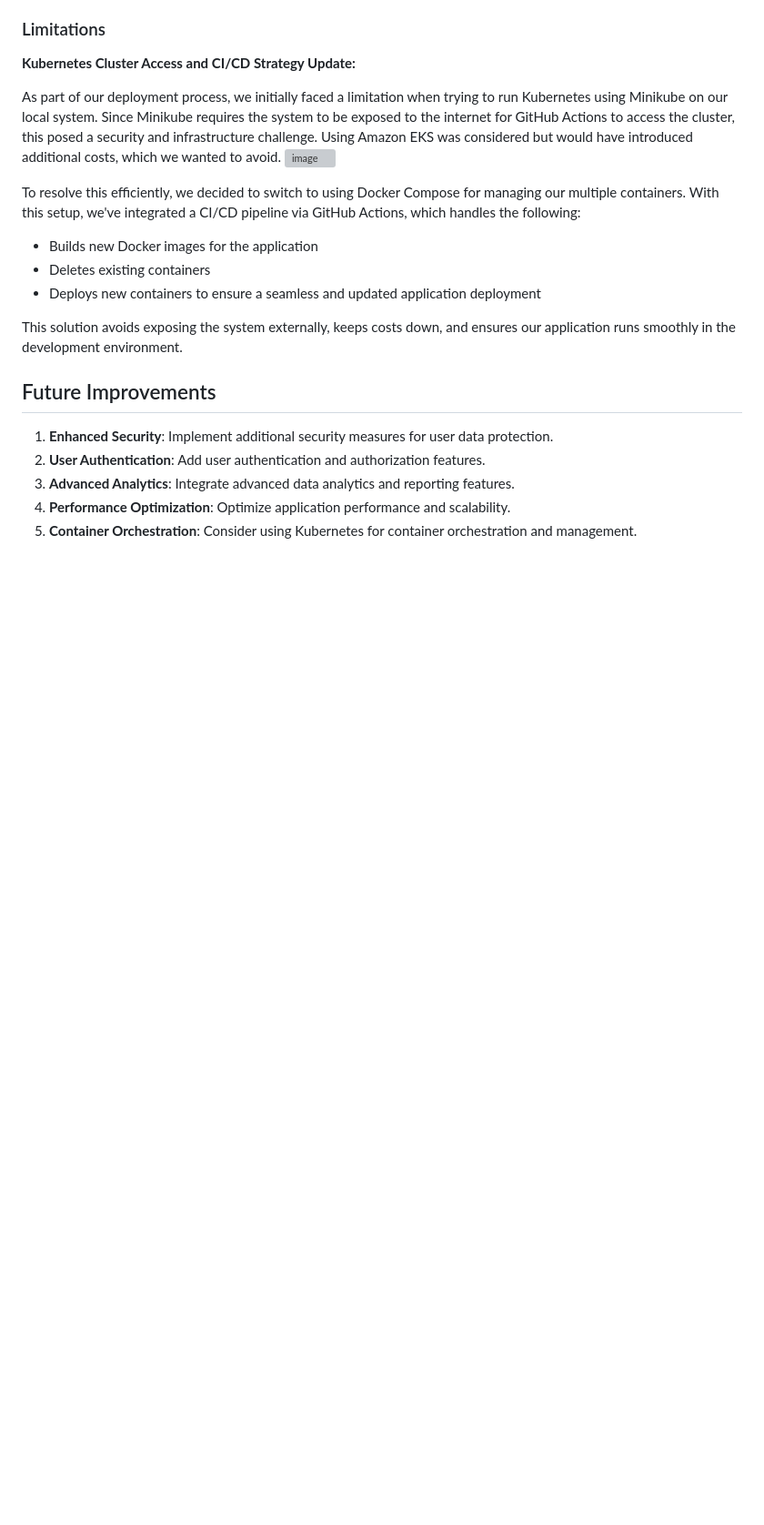
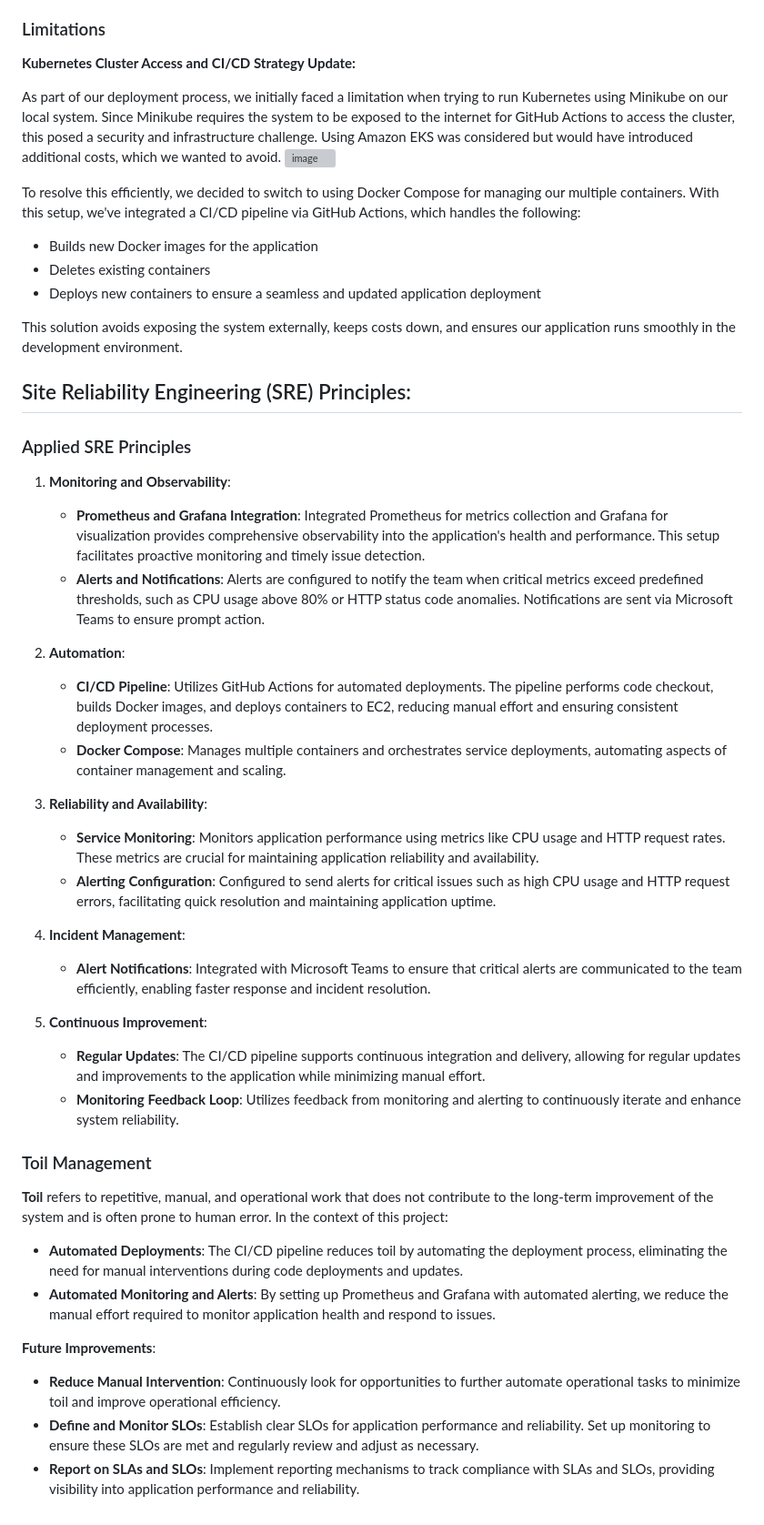
Before and after one commit to AlpeshDanilkumar/expense-tracker-project, a Markdown page: README.md, the part around the change. Shown: that part at 91% size. GitHub-like rendering; blank space fills up the shorter version; grey boxes are pictures that could not be loaded.

```diff
--- a/README.md
+++ b/README.md
@@ -533,10 +533,40 @@ To resolve this efficiently, we decided to switch to using Docker Compose for ma
 This solution avoids exposing the system externally, keeps costs down, and ensures our application runs smoothly in the development environment.
 
 
-## Future Improvements
+Site Reliability Engineering (SRE) Principles:
+---------------------------------------------
 
-1.  **Enhanced Security**: Implement additional security measures for user data protection.
-2.  **User Authentication**: Add user authentication and authorization features.
-3.  **Advanced Analytics**: Integrate advanced data analytics and reporting features.
-4.  **Performance Optimization**: Optimize application performance and scalability.
-5.  **Container Orchestration**: Consider using Kubernetes for container orchestration and management.
+### Applied SRE Principles
+
+1.  **Monitoring and Observability**:
+
+    -   **Prometheus and Grafana Integration**: Integrated Prometheus for metrics collection and Grafana for visualization provides comprehensive observability into the application's health and performance. This setup facilitates proactive monitoring and timely issue detection.
+    -   **Alerts and Notifications**: Alerts are configured to notify the team when critical metrics exceed predefined thresholds, such as CPU usage above 80% or HTTP status code anomalies. Notifications are sent via Microsoft Teams to ensure prompt action.
+2.  **Automation**:
+
+    -   **CI/CD Pipeline**: Utilizes GitHub Actions for automated deployments. The pipeline performs code checkout, builds Docker images, and deploys containers to EC2, reducing manual effort and ensuring consistent deployment processes.
+    -   **Docker Compose**: Manages multiple containers and orchestrates service deployments, automating aspects of container management and scaling.
+3.  **Reliability and Availability**:
+
+    -   **Service Monitoring**: Monitors application performance using metrics like CPU usage and HTTP request rates. These metrics are crucial for maintaining application reliability and availability.
+    -   **Alerting Configuration**: Configured to send alerts for critical issues such as high CPU usage and HTTP request errors, facilitating quick resolution and maintaining application uptime.
+4.  **Incident Management**:
+
+    -   **Alert Notifications**: Integrated with Microsoft Teams to ensure that critical alerts are communicated to the team efficiently, enabling faster response and incident resolution.
+5.  **Continuous Improvement**:
+
+    -   **Regular Updates**: The CI/CD pipeline supports continuous integration and delivery, allowing for regular updates and improvements to the application while minimizing manual effort.
+    -   **Monitoring Feedback Loop**: Utilizes feedback from monitoring and alerting to continuously iterate and enhance system reliability.
+
+### Toil Management
+
+**Toil** refers to repetitive, manual, and operational work that does not contribute to the long-term improvement of the system and is often prone to human error. In the context of this project:
+
+-   **Automated Deployments**: The CI/CD pipeline reduces toil by automating the deployment process, eliminating the need for manual interventions during code deployments and updates.
+-   **Automated Monitoring and Alerts**: By setting up Prometheus and Grafana with automated alerting, we reduce the manual effort required to monitor application health and respond to issues.
+
+**Future Improvements**:
+
+-   **Reduce Manual Intervention**: Continuously look for opportunities to further automate operational tasks to minimize toil and improve operational efficiency.
+-   **Define and Monitor SLOs**: Establish clear SLOs for application performance and reliability. Set up monitoring to ensure these SLOs are met and regularly review and adjust as necessary.
+-   **Report on SLAs and SLOs**: Implement reporting mechanisms to track compliance with SLAs and SLOs, providing visibility into application performance and reliability.
```
